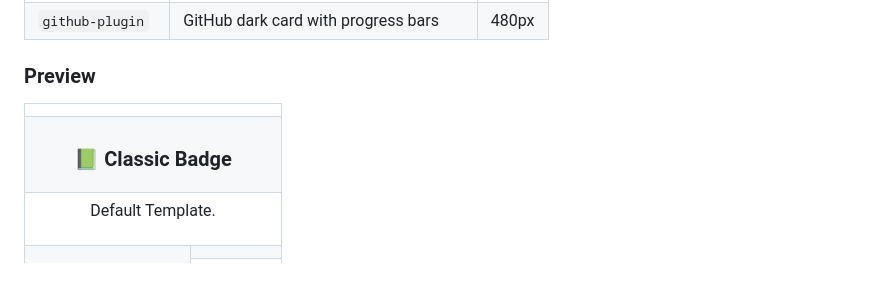
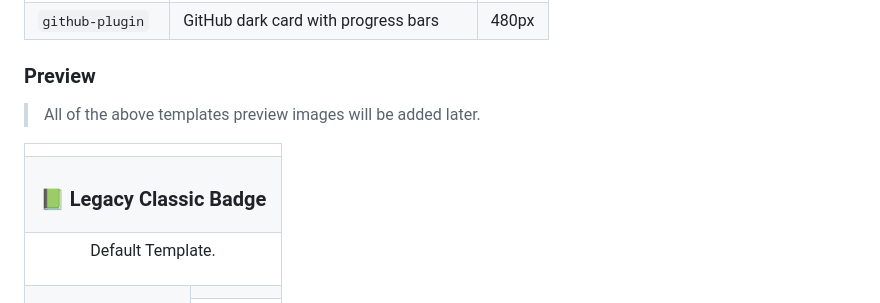
Before and after one commit to yonasuriv/metrics_htb, a Markdown page: README.md, the part around one of its changes. Drawn GitHub-style; blank space fills up the shorter version.

Commit message:
Revise README for legacy badge and usage updates
Updated README to reflect changes in badge naming and usage instructions.

```diff
--- a/README.md
+++ b/README.md
@@ -22,10 +22,12 @@ Updated daily via GitHub Actions.
 
 ### Preview
 
+> All of the above templates preview images will be added later.
+
 <!--header-->
 <table>
   <tr><td colspan="2"></td></tr>
-  <tr><th colspan="2"><h3>📗 Classic Badge</h3></th></tr>
+  <tr><th colspan="2"><h3>📗 Legacy Classic Badge</h3></th></tr>
   <tr><td colspan="2" align="center"><p>Default Template.</p>
 </td></tr>
   <tr>
```
Also changed, not shown: other parts of README.md (+9 -5 lines).
